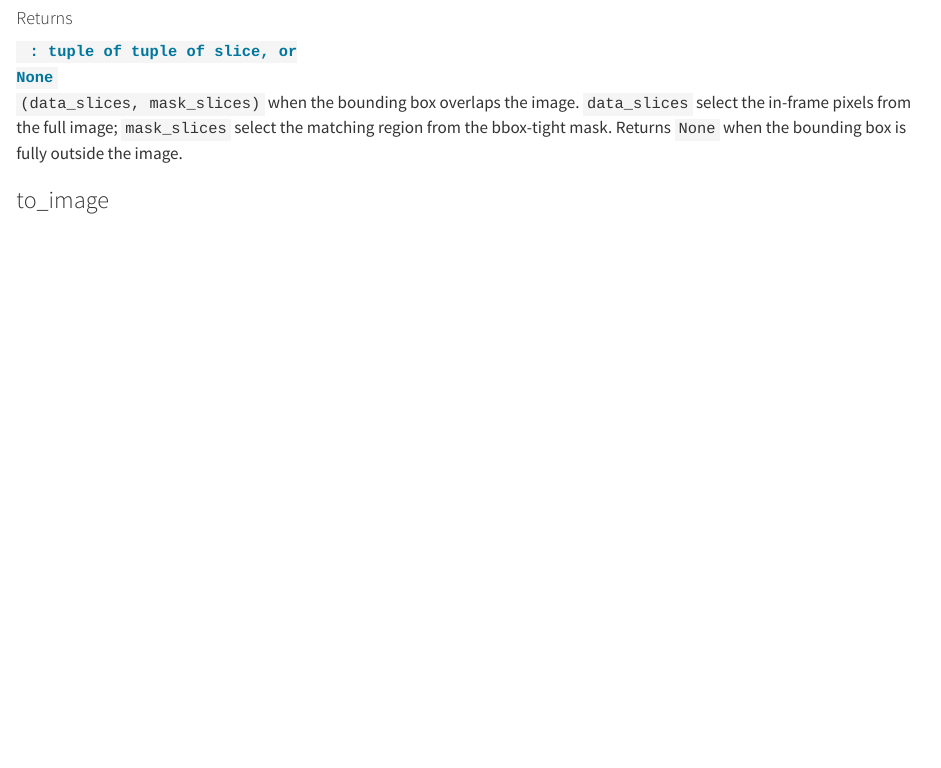
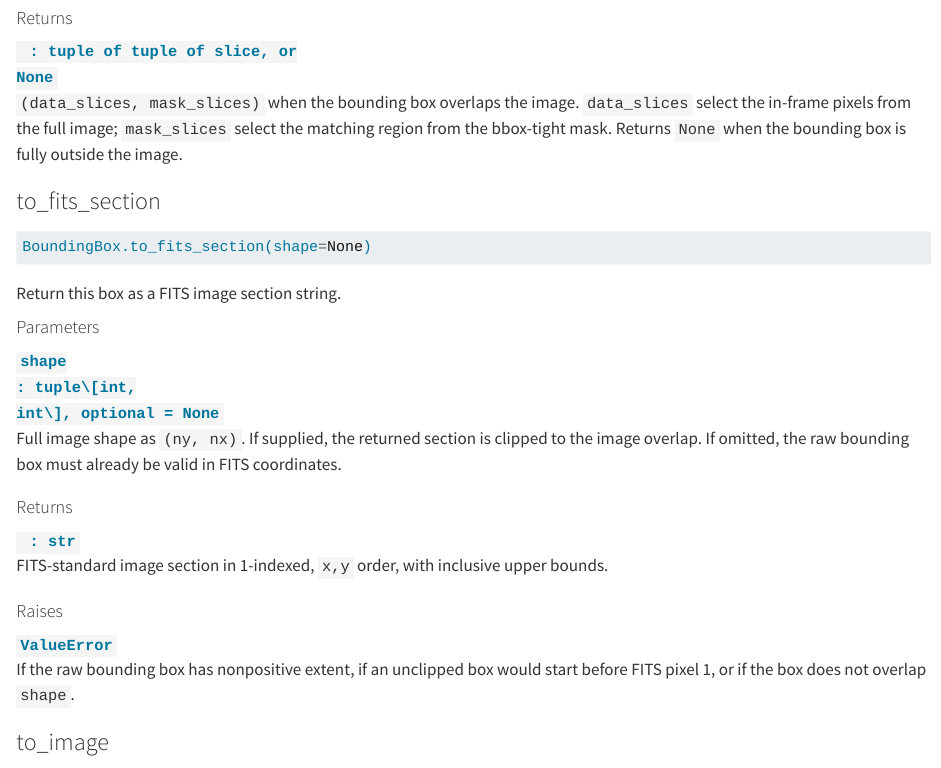
Before and after one commit to ysBach/astroapers, a Quarto document (docs/quarto/api/BoundingBox.qmd): the page in a window 1100 px wide, from 2990 px down before the commit and from 3020 px down after it, so that both start at the same text. Rendered offline with R 4.5, knitr and Pandoc in place of Quarto, with nearby package versions.

Commit message:
minor documentation updates for to_fits_section

````diff
--- a/docs/quarto/api/BoundingBox.qmd
+++ b/docs/quarto/api/BoundingBox.qmd
@@ -137,6 +138,32 @@ Return image and mask slices for the overlap with ``shape``.
 <code>[]{.parameter-name} [:]{.parameter-annotation-sep} [tuple of tuple of slice, or None]{.parameter-annotation}</code>
 
 :   ``(data_slices, mask_slices)`` when the bounding box overlaps the image. ``data_slices`` select the in-frame pixels from the full image; ``mask_slices`` select the matching region from the bbox-tight mask. Returns ``None`` when the bounding box is fully outside the image.
+
+### to_fits_section { #astroapers.BoundingBox.to_fits_section }
+
+```python
+BoundingBox.to_fits_section(shape=None)
+```
+
+Return this box as a FITS image section string.
+
+#### Parameters {.doc-section .doc-section-parameters}
+
+<code>[**shape**]{.parameter-name} [:]{.parameter-annotation-sep} [tuple\[int, int\], optional]{.parameter-annotation} [ = ]{.parameter-default-sep} [None]{.parameter-default}</code>
+
+:   Full image shape as ``(ny, nx)``. If supplied, the returned section is clipped to the image overlap. If omitted, the raw bounding box must already be valid in FITS coordinates.
+
+#### Returns {.doc-section .doc-section-returns}
+
+<code>[]{.parameter-name} [:]{.parameter-annotation-sep} [str]{.parameter-annotation}</code>
+
+:   FITS-standard image section in 1-indexed, ``x,y`` order, with inclusive upper bounds.
+
+#### Raises {.doc-section .doc-section-raises}
+
+<code>[**ValueError**]{.parameter-name}</code>
+
+:   If the raw bounding box has nonpositive extent, if an unclipped box would start before FITS pixel 1, or if the box does not overlap ``shape``.
 
 ### to_image { #astroapers.BoundingBox.to_image }
 
````
Also changed, not shown: docs/quarto/index.qmd (+3 -2 lines), docs/quarto/tutorials/02-masks.qmd (+10 -0 lines), docs/quarto/api/BoundingBox.qmd (1 more changed lines).
